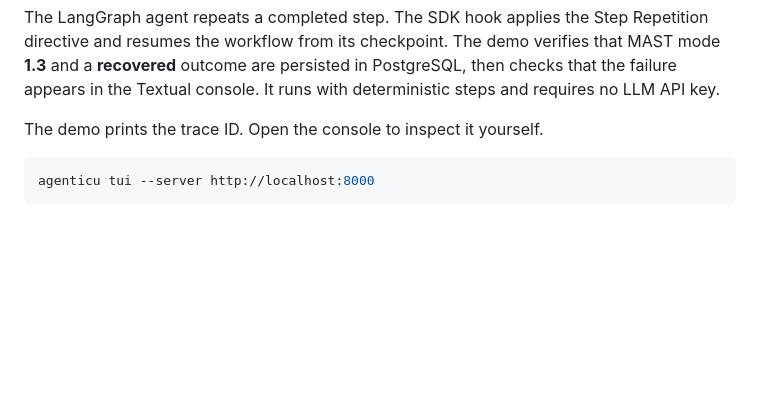
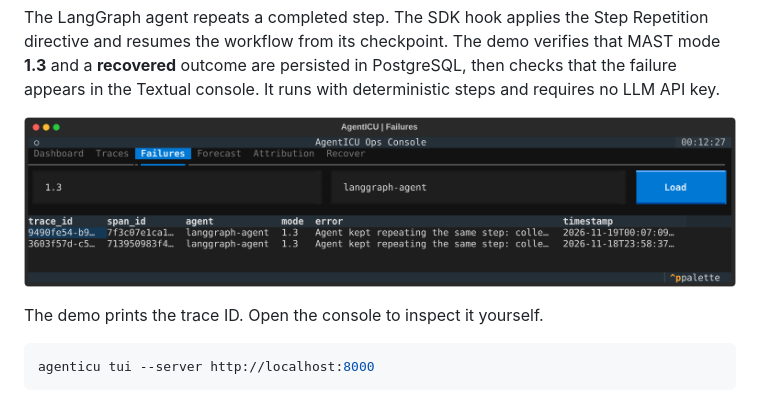
Before and after one commit to Anandhasasidharan/AGENTICU, a Markdown page: README.md, the part around one of its changes. GitHub-like rendering; pictures changed too: docs/images/tui-failures.png (added); blank space fills up the shorter version.

Commit message:
Add console screenshots and pipeline diagrams to README

```diff
--- a/README.md
+++ b/README.md
@@ -31,6 +45,8 @@ Repetition directive and resumes the workflow from its checkpoint. The demo
 verifies that MAST mode **1.3** and a **recovered** outcome are persisted in
 PostgreSQL, then checks that the failure appears in the Textual console. It
 runs with deterministic steps and requires no LLM API key.
+
+![AgentICU Failures tab filtered to MAST mode 1.3 and showing Step Repetition errors from the LangGraph agent](docs/images/tui-failures.png)
 
 The demo prints the trace ID. Open the console to inspect it yourself.
 
```
Also changed, not shown: other parts of README.md (+31 -0 lines), docs/images/tui-dashboard.png (added).
